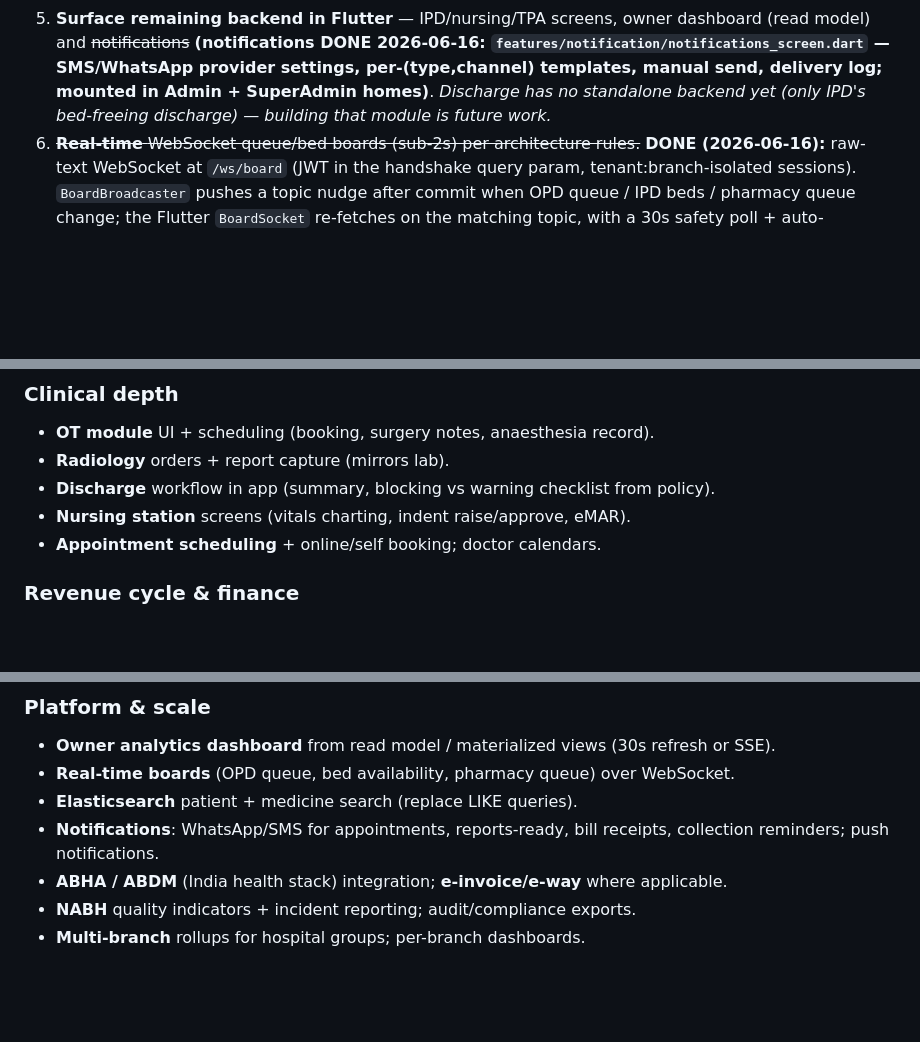
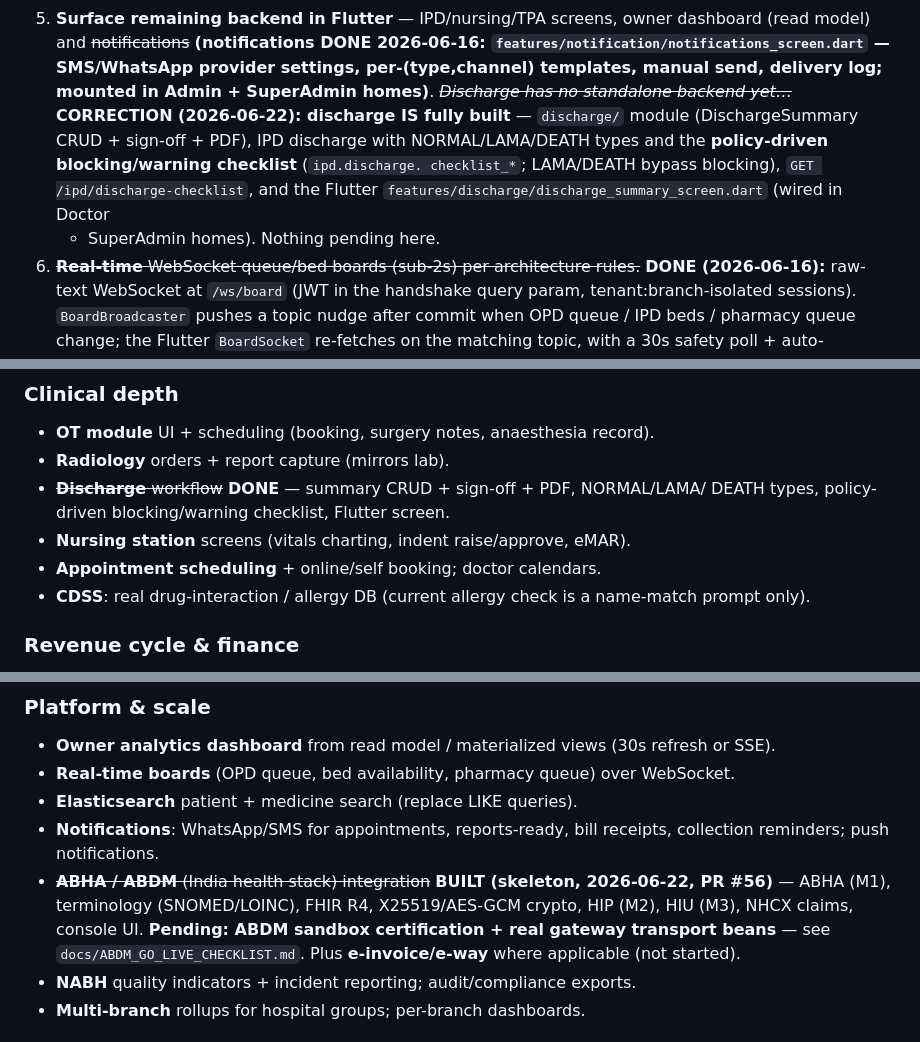
Before and after one commit to DileepJexpert/katixo-hospital-os, a Markdown page: docs/IMPLEMENTATION_STATUS_AND_PLAN.md, 3 parts joined by grey strips. GitHub-like rendering; blank space fills up the shorter version.

Commit message:
docs: refresh status/plan to current reality
- Correct the stale "discharge has no standalone backend" claim — discharge is
  fully built (summary CRUD + sign-off + PDF, NORMAL/LAMA/DEATH, policy-driven
  blocking/warning checklist, Flutter screen).
- Mark ABDM as BUILT (skeleton, PR #56) pending sandbox certification; point at
  ABDM_GO_LIVE_CHECKLIST.md.
- Add CDSS (real drug-interaction/allergy DB) to clinical-depth roadmap.
- Update the branch/workflow note (merged to main via PR #56; branch off main).

Co-Authored-By: Claude Opus 4.8 (1M context) <noreply@anthropic.com>
Claude-Session: https://claude.ai/code/session_013ZACsdEe9qGu7DMNxpSjdy

```diff
--- a/docs/IMPLEMENTATION_STATUS_AND_PLAN.md
+++ b/docs/IMPLEMENTATION_STATUS_AND_PLAN.md
@@ -346,8 +346,13 @@ design tokens, provider + setState, raw-map API calls).
    dashboard (read model) and ~~notifications~~ **(notifications DONE 2026-06-16:
    `features/notification/notifications_screen.dart` — SMS/WhatsApp provider
    settings, per-(type,channel) templates, manual send, delivery log; mounted in
-   Admin + SuperAdmin homes)**. _Discharge has no standalone backend yet (only
-   IPD's bed-freeing discharge) — building that module is future work._
+   Admin + SuperAdmin homes)**. ~~_Discharge has no standalone backend yet…_~~
+   **CORRECTION (2026-06-22): discharge IS fully built** — `discharge/` module
+   (DischargeSummary CRUD + sign-off + PDF), IPD discharge with NORMAL/LAMA/DEATH
+   types and the **policy-driven blocking/warning checklist** (`ipd.discharge.
+   checklist_*`; LAMA/DEATH bypass blocking), `GET /ipd/discharge-checklist`, and
+   the Flutter `features/discharge/discharge_summary_screen.dart` (wired in Doctor
+   + SuperAdmin homes). Nothing pending here.
 6. ~~**Real-time** WebSocket queue/bed boards (sub-2s) per architecture rules.~~
    **DONE (2026-06-16):** raw-text WebSocket at `/ws/board` (JWT in the handshake
    query param, tenant:branch-isolated sessions). `BoardBroadcaster` pushes a
@@ -367,9 +372,12 @@ a group is rough priority.
 ### Clinical depth
 - **OT module** UI + scheduling (booking, surgery notes, anaesthesia record).
 - **Radiology** orders + report capture (mirrors lab).
-- **Discharge** workflow in app (summary, blocking vs warning checklist from policy).
+- ~~**Discharge** workflow~~ **DONE** — summary CRUD + sign-off + PDF, NORMAL/LAMA/
+  DEATH types, policy-driven blocking/warning checklist, Flutter screen.
 - **Nursing station** screens (vitals charting, indent raise/approve, eMAR).
 - **Appointment scheduling** + online/self booking; doctor calendars.
+- **CDSS**: real drug-interaction / allergy DB (current allergy check is a
+  name-match prompt only).
 
 ### Revenue cycle & finance
 - **TPA / insurance** full lifecycle (preauth → query → enhance → claim → settle),
@@ -387,7 +395,11 @@ a group is rough priority.
 - **Elasticsearch** patient + medicine search (replace LIKE queries).
 - **Notifications**: WhatsApp/SMS for appointments, reports-ready, bill receipts,
   collection reminders; push notifications.
-- **ABHA / ABDM** (India health stack) integration; **e-invoice/e-way** where applicable.
+- ~~**ABHA / ABDM** (India health stack) integration~~ **BUILT (skeleton, 2026-06-22,
+  PR #56)** — ABHA (M1), terminology (SNOMED/LOINC), FHIR R4, X25519/AES-GCM crypto,
+  HIP (M2), HIU (M3), NHCX claims, console UI. **Pending: ABDM sandbox certification +
+  real gateway transport beans** — see `docs/ABDM_GO_LIVE_CHECKLIST.md`. Plus
+  **e-invoice/e-way** where applicable (not started).
 - **NABH** quality indicators + incident reporting; audit/compliance exports.
 - **Multi-branch** rollups for hospital groups; per-branch dashboards.
 
```
Also changed, not shown: other parts of docs/IMPLEMENTATION_STATUS_AND_PLAN.md (+2 -1 lines).
